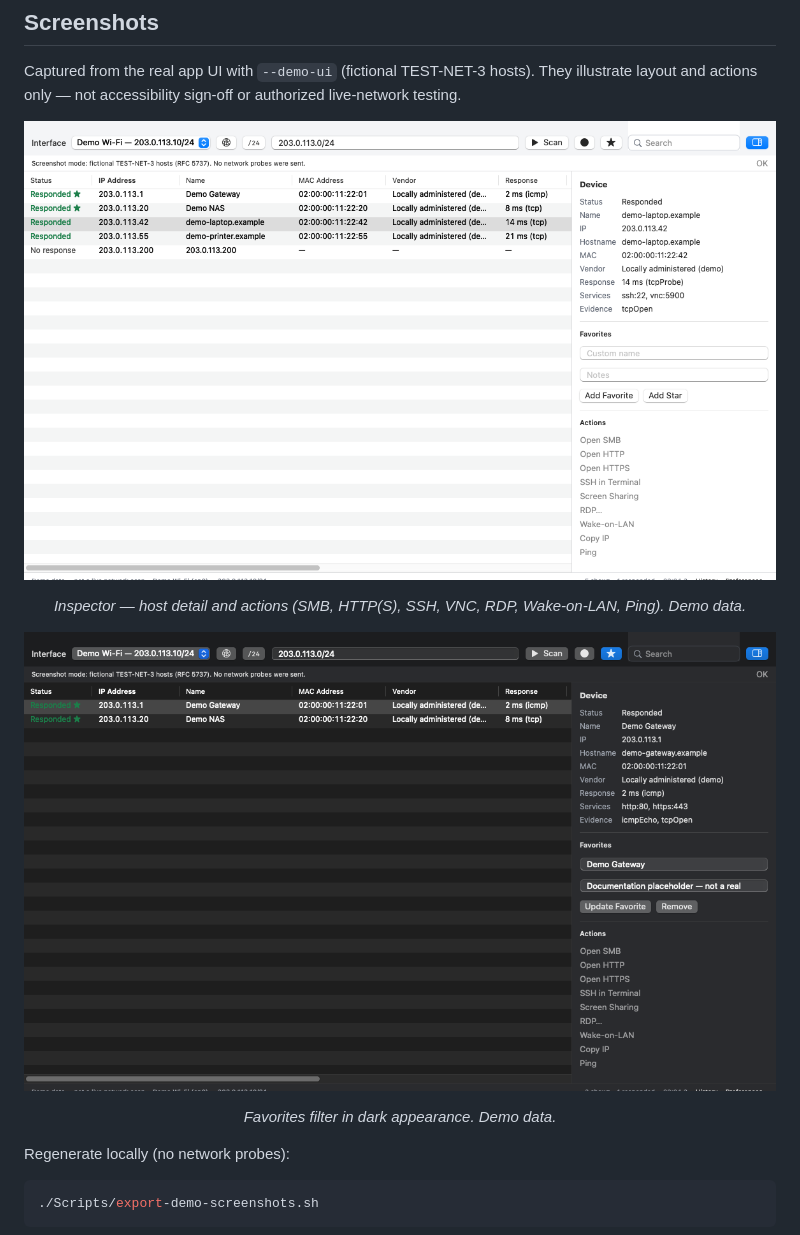
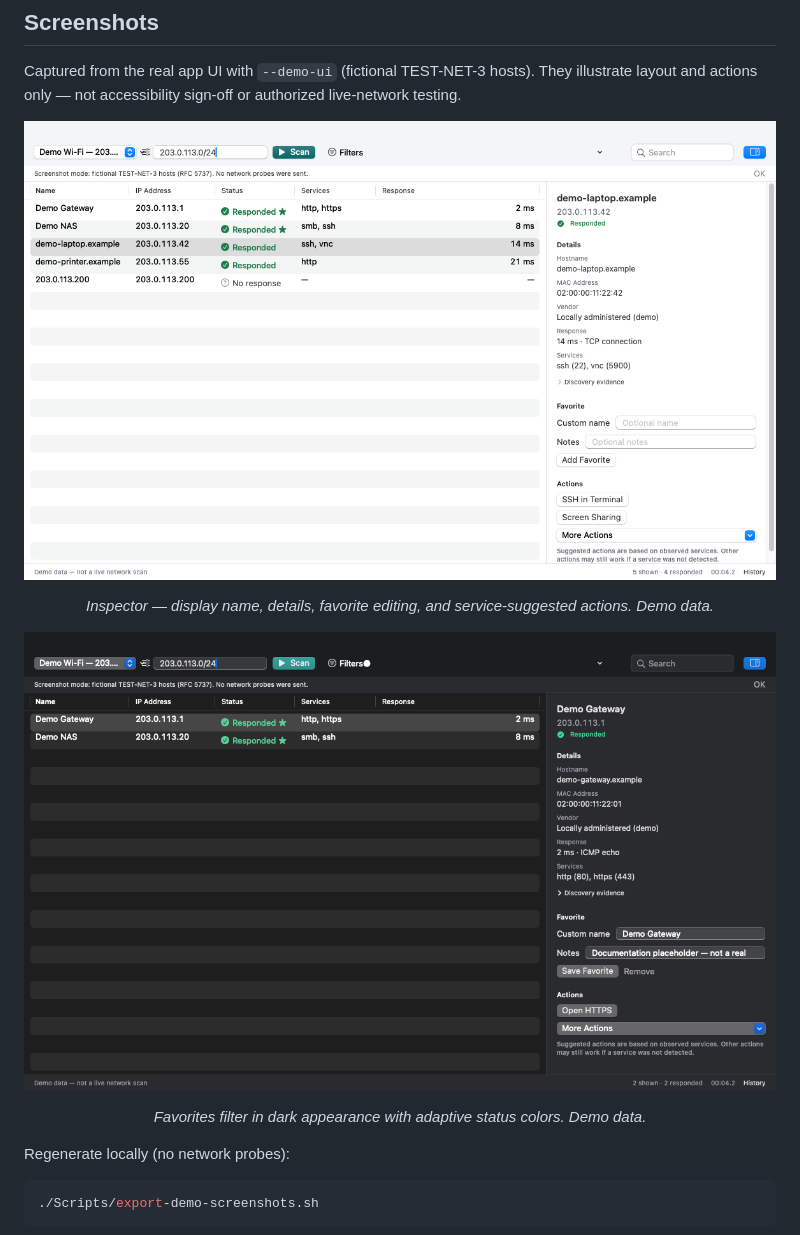
Before and after one commit to rallyrat/open-lan-scanner, a Markdown page: README.md, the part around one of its changes. GitHub-like rendering; pictures changed too: Docs/assets/02-inspector-actions.png, Docs/assets/03-favorites-dark.png.

```diff
--- a/README.md
+++ b/README.md
@@ -130,11 +130,11 @@ Captured from the real app UI with `--demo-ui` (fictional TEST-NET-3 hosts). The
 
 ![Selected host inspector with remote actions](Docs/assets/02-inspector-actions.png)
 
-<p align="center"><em>Inspector — host detail and actions (SMB, HTTP(S), SSH, VNC, RDP, Wake-on-LAN, Ping). Demo data.</em></p>
+<p align="center"><em>Inspector — display name, details, favorite editing, and service-suggested actions. Demo data.</em></p>
 
 ![Favorites filter in dark appearance](Docs/assets/03-favorites-dark.png)
 
-<p align="center"><em>Favorites filter in dark appearance. Demo data.</em></p>
+<p align="center"><em>Favorites filter in dark appearance with adaptive status colors. Demo data.</em></p>
 
 Regenerate locally (no network probes):
 
```
Also changed, not shown: other parts of README.md (+1 -1 lines), DESIGN.md (+41 -13 lines), Docs/assets/01-main-results.png, 13 other files.
